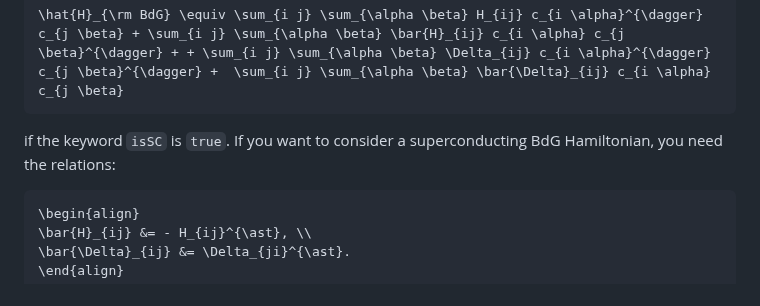
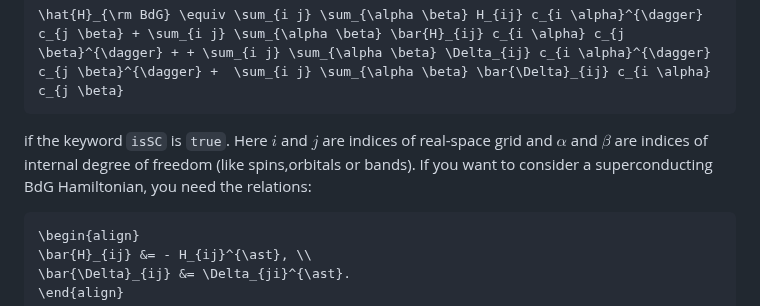
Before and after one commit to cometscome/QuadraticHamiltonians.jl, a Markdown page: README.md, the part around the change. GitHub-like rendering.

````diff
--- a/README.md
+++ b/README.md
@@ -29,7 +29,8 @@ or
 ```math
 \hat{H}_{\rm BdG} \equiv \sum_{i j} \sum_{\alpha \beta} H_{ij} c_{i \alpha}^{\dagger} c_{j \beta} + \sum_{i j} \sum_{\alpha \beta} \bar{H}_{ij} c_{i \alpha} c_{j \beta}^{\dagger} + + \sum_{i j} \sum_{\alpha \beta} \Delta_{ij} c_{i \alpha}^{\dagger} c_{j \beta}^{\dagger} +  \sum_{i j} \sum_{\alpha \beta} \bar{\Delta}_{ij} c_{i \alpha} c_{j \beta}
 ```
-if the keyword ```isSC``` is ```true```. If you want to consider a superconducting BdG Hamiltonian, you need the relations:
+if the keyword ```isSC``` is ```true```. Here $i$ and $j$ are indices of real-space grid and $\alpha$ and $\beta$ are indices of internal degree of freedom (like spins,orbitals or bands).
+If you want to consider a superconducting BdG Hamiltonian, you need the relations:
 ```math
 \begin{align}
 \bar{H}_{ij} &= - H_{ij}^{\ast}, \\
````
